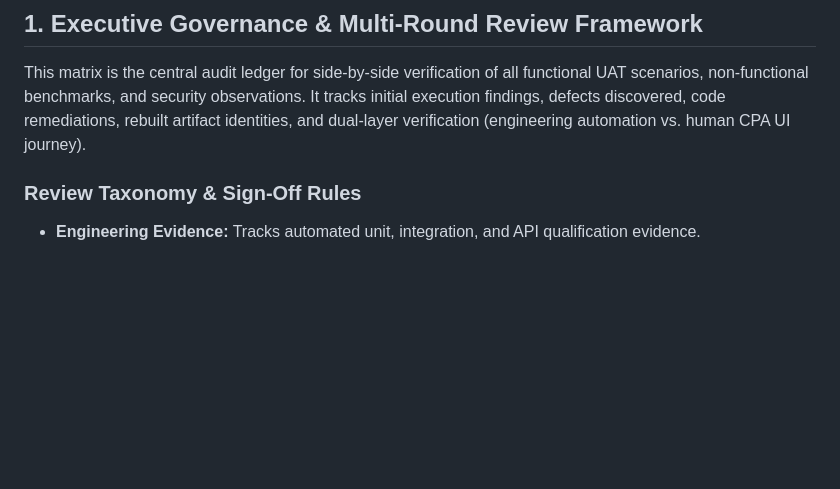
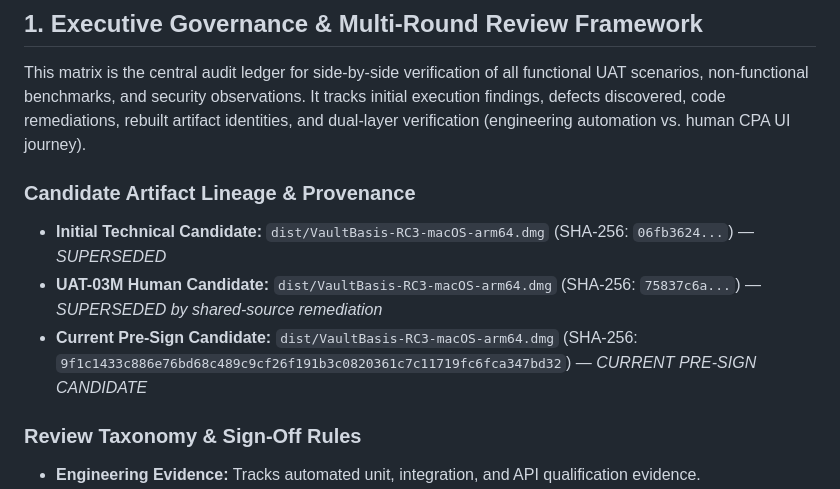
Before and after one commit to KasivisvanathanAmirdhalingam/VaultBasis, a Markdown page: docs/MMP15_UAT_SME_CPA_VALIDATION_MATRIX.md, the part around one of its changes. GitHub-like rendering; blank space fills up the shorter version.

```diff
--- a/docs/MMP15_UAT_SME_CPA_VALIDATION_MATRIX.md
+++ b/docs/MMP15_UAT_SME_CPA_VALIDATION_MATRIX.md
@@ -10,6 +10,11 @@
 ## 1. Executive Governance & Multi-Round Review Framework
 
 This matrix is the central audit ledger for side-by-side verification of all functional UAT scenarios, non-functional benchmarks, and security observations. It tracks initial execution findings, defects discovered, code remediations, rebuilt artifact identities, and dual-layer verification (engineering automation vs. human CPA UI journey).
+
+### Candidate Artifact Lineage & Provenance
+- **Initial Technical Candidate:** `dist/VaultBasis-RC3-macOS-arm64.dmg` (SHA-256: `06fb3624...`) — *SUPERSEDED*
+- **UAT-03M Human Candidate:** `dist/VaultBasis-RC3-macOS-arm64.dmg` (SHA-256: `75837c6a...`) — *SUPERSEDED by shared-source remediation*
+- **Current Pre-Sign Candidate:** `dist/VaultBasis-RC3-macOS-arm64.dmg` (SHA-256: `9f1c1433c886e76bd68c489c9cf26f191b3c0820361c7c11719fc6fca347bd32`) — *CURRENT PRE-SIGN CANDIDATE*
 
 ### Review Taxonomy & Sign-Off Rules
 - **Engineering Evidence:** Tracks automated unit, integration, and API qualification evidence.
```
Also changed, not shown: other parts of docs/MMP15_UAT_SME_CPA_VALIDATION_MATRIX.md (+12 -12 lines).
